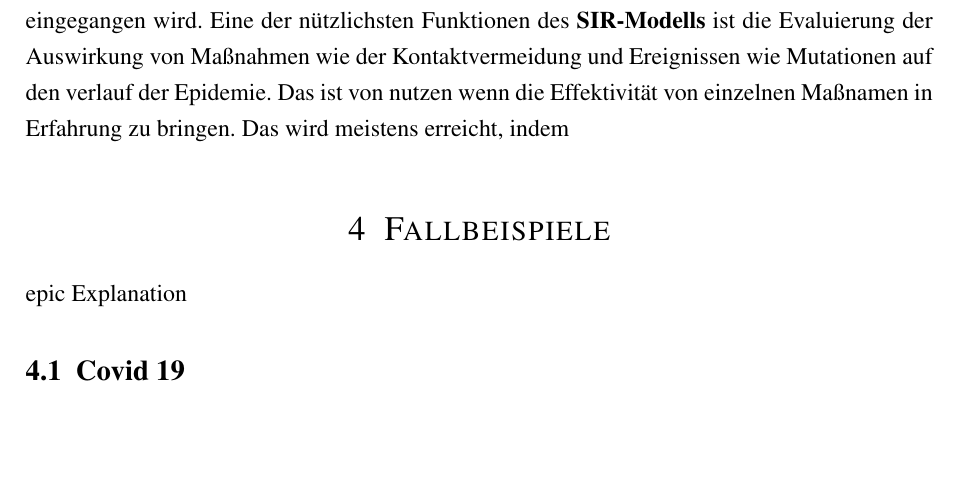
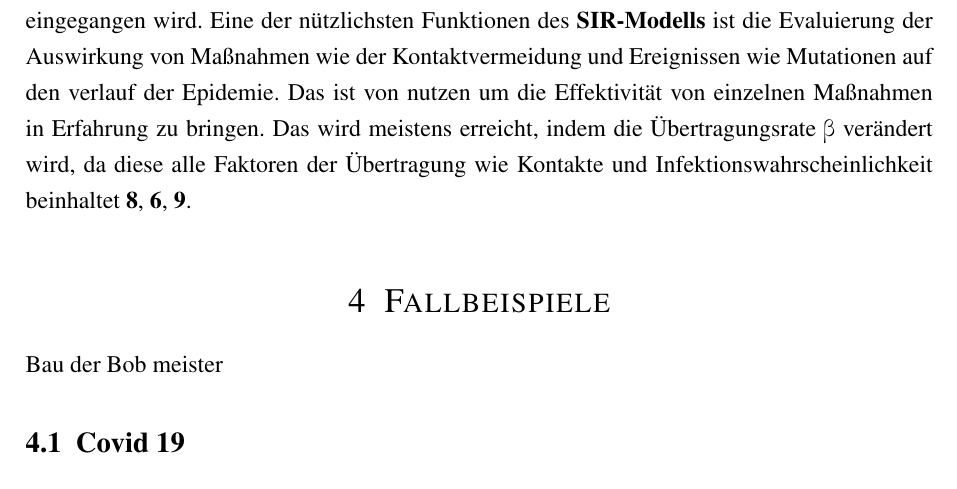
Before and after one commit to ValkLikeVolcano/SeminarArbeit-SIRModell, a LaTeX document (SIR-Modell/main.tex): part of page 11 of 13, cut so that both start at the same text, the shorter picture padded with empty space. Compiled offline with pdfLaTeX.

Commit message:
Finallized berechenbare werte

```diff
--- a/SIR-Modell/main.tex
+++ b/SIR-Modell/main.tex
@@ -290,7 +290,7 @@ Dazu muss nur beachtet werden das in diesem Fall bei der Berechnung der Basisrep
 
 $$ r_{o} = \frac{\beta S_{0}}{\gamma} $$
 
-Weitere Erfassbare Werte beinhalten die menge der Suszeptiblen Population nach ende der Epidemie sowie die menge der meisten Neuinfektionen an einem Tag, auf welche nicht im Detail eingegangen wird. Eine der nützlichsten Funktionen des \textbf{SIR-Modells} ist die Evaluierung der Auswirkung von Maßnahmen wie der Kontaktvermeidung und Ereignissen wie Mutationen auf den verlauf der Epidemie. Das ist von nutzen wenn die Effektivität von einzelnen Maßnamen in Erfahrung zu bringen. Das wird meistens erreicht, indem
+Weitere Erfassbare Werte beinhalten die menge der Suszeptiblen Population nach ende der Epidemie sowie die menge der meisten Neuinfektionen an einem Tag, auf welche nicht im Detail eingegangen wird. Eine der nützlichsten Funktionen des \textbf{SIR-Modells} ist die Evaluierung der Auswirkung von Maßnahmen wie der Kontaktvermeidung und Ereignissen wie Mutationen auf den verlauf der Epidemie. Das ist von nutzen um die Effektivität von einzelnen Maßnahmen in Erfahrung zu bringen. Das wird meistens erreicht, indem die Übertragungsrate \textbeta\space verändert wird, da diese alle Faktoren der Übertragung wie Kontakte und Infektionswahrscheinlichkeit beinhaltet \cite{8, 6, 9}.
 
 %------------------------------------------------
 
@@ -310,7 +310,7 @@ Weitere Erfassbare Werte beinhalten die menge der Suszeptiblen Population nach e
 
 \section{Fallbeispiele}
 
-epic Explanation
+Bau der Bob meister
 
 %------------------------------------------------
 
```
Also changed, not shown: SIR-Modell/main.bbl, SIR-Modell/main.pdf, 6 other files.
